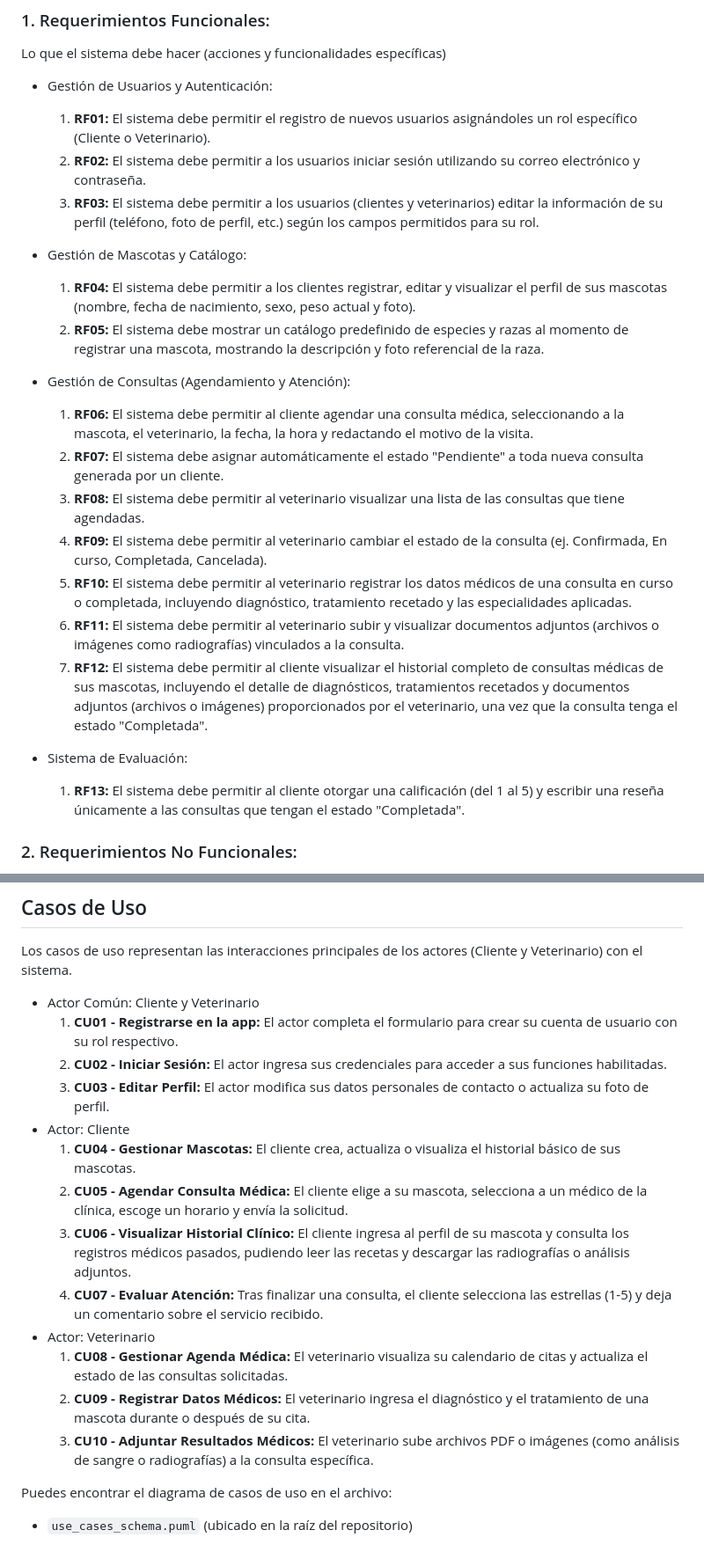
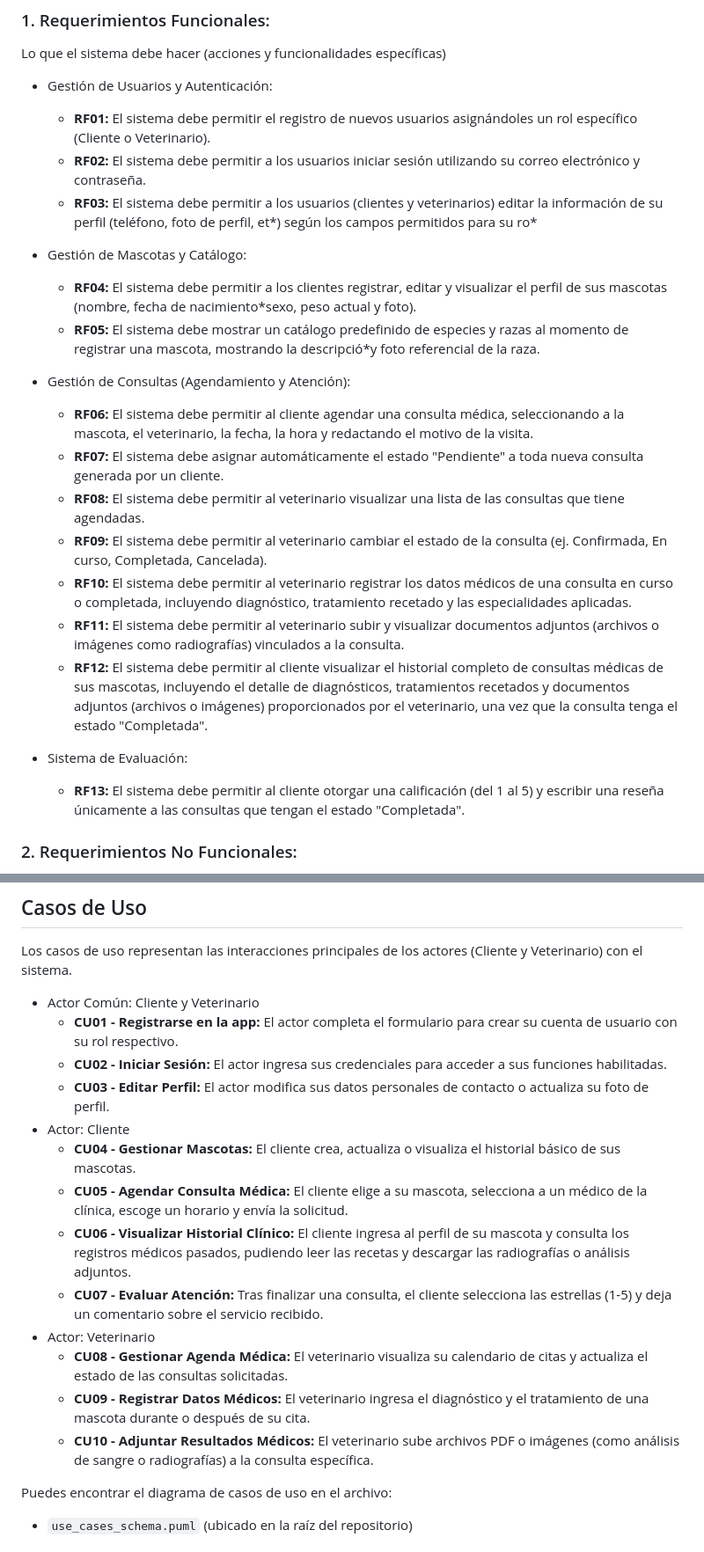
Before and after one commit to W1llpr0/prograMovil, a Markdown page: README.md, 2 parts joined by grey strips. Shown at 88% size. GitHub-like rendering.

```diff
--- a/README.md
+++ b/README.md
@@ -63,25 +63,25 @@ Para la construcción de este proyecto, se ha seleccionado un stack tecnológico
 Lo que el sistema debe hacer (acciones y funcionalidades específicas)
 
 * Gestión de Usuarios y Autenticación:
-    1. **RF01:** El sistema debe permitir el registro de nuevos usuarios asignándoles un rol específico (Cliente o Veterinario).
-    2. **RF02:** El sistema debe permitir a los usuarios iniciar sesión utilizando su correo electrónico y contraseña.
-    3. **RF03:** El sistema debe permitir a los usuarios (clientes y veterinarios) editar la información de su perfil (teléfono, foto de perfil, etc.) según los campos permitidos para su rol.
+    * **RF01:** El sistema debe permitir el registro de nuevos usuarios asignándoles un rol específico (Cliente o Veterinario).
+    * **RF02:** El sistema debe permitir a los usuarios iniciar sesión utilizando su correo electrónico y contraseña.
+    * **RF03:** El sistema debe permitir a los usuarios (clientes y veterinarios) editar la información de su perfil (teléfono, foto de perfil, et*) según los campos permitidos para su ro*
 
 * Gestión de Mascotas y Catálogo:
-    1. **RF04:** El sistema debe permitir a los clientes registrar, editar y visualizar el perfil de sus mascotas (nombre, fecha de nacimiento, sexo, peso actual y foto).
-    2. **RF05:** El sistema debe mostrar un catálogo predefinido de especies y razas al momento de registrar una mascota, mostrando la descripción y foto referencial de la raza.
+    * **RF04:** El sistema debe permitir a los clientes registrar, editar y visualizar el perfil de sus mascotas (nombre, fecha de nacimiento*sexo, peso actual y foto).
+    * **RF05:** El sistema debe mostrar un catálogo predefinido de especies y razas al momento de registrar una mascota, mostrando la descripció*y foto referencial de la raza.
 
 * Gestión de Consultas (Agendamiento y Atención):
-    1. **RF06:** El sistema debe permitir al cliente agendar una consulta médica, seleccionando a la mascota, el veterinario, la fecha, la hora y redactando el motivo de la visita.
-    2. **RF07:** El sistema debe asignar automáticamente el estado "Pendiente" a toda nueva consulta generada por un cliente.
-    3. **RF08:** El sistema debe permitir al veterinario visualizar una lista de las consultas que tiene agendadas.
-    4. **RF09:** El sistema debe permitir al veterinario cambiar el estado de la consulta (ej. Confirmada, En curso, Completada, Cancelada).
-    5. **RF10:** El sistema debe permitir al veterinario registrar los datos médicos de una consulta en curso o completada, incluyendo diagnóstico, tratamiento recetado y las especialidades aplicadas.
-    6. **RF11:** El sistema debe permitir al veterinario subir y visualizar documentos adjuntos (archivos o imágenes como radiografías) vinculados a la consulta.
-    7. **RF12:** El sistema debe permitir al cliente visualizar el historial completo de consultas médicas de sus mascotas, incluyendo el detalle de diagnósticos, tratamientos recetados y documentos adjuntos (archivos o imágenes) proporcionados por el veterinario, una vez que la consulta tenga el estado "Completada".
+    * **RF06:** El sistema debe permitir al cliente agendar una consulta médica, seleccionando a la mascota, el veterinario, la fecha, la hora y redactando el motivo de la visita.
+    * **RF07:** El sistema debe asignar automáticamente el estado "Pendiente" a toda nueva consulta generada por un cliente.
+    * **RF08:** El sistema debe permitir al veterinario visualizar una lista de las consultas que tiene agendadas.
+    * **RF09:** El sistema debe permitir al veterinario cambiar el estado de la consulta (ej. Confirmada, En curso, Completada, Cancelada).
+    * **RF10:** El sistema debe permitir al veterinario registrar los datos médicos de una consulta en curso o completada, incluyendo diagnóstico, tratamiento recetado y las especialidades aplicadas.
+    * **RF11:** El sistema debe permitir al veterinario subir y visualizar documentos adjuntos (archivos o imágenes como radiografías) vinculados a la consulta.
+    * **RF12:** El sistema debe permitir al cliente visualizar el historial completo de consultas médicas de sus mascotas, incluyendo el detalle de diagnósticos, tratamientos recetados y documentos adjuntos (archivos o imágenes) proporcionados por el veterinario, una vez que la consulta tenga el estado "Completada".
 
 * Sistema de Evaluación:
-    1. **RF13:** El sistema debe permitir al cliente otorgar una calificación (del 1 al 5) y escribir una reseña únicamente a las consultas que tengan el estado "Completada".
+    * **RF13:** El sistema debe permitir al cliente otorgar una calificación (del 1 al 5) y escribir una reseña únicamente a las consultas que tengan el estado "Completada".
 
 ### 2. Requerimientos No Funcionales:
 * Cómo debe comportarse el sistema (atributos de calidad, restricciones y rendimiento).
@@ -100,18 +100,18 @@ Puedes encontrar el diagrama de despliegue en el archivo:
 ## Casos de Uso
 Los casos de uso representan las interacciones principales de los actores (Cliente y Veterinario) con el sistema.
 * Actor Común: Cliente y Veterinario
-    1. **CU01 - Registrarse en la app:** El actor completa el formulario para crear su cuenta de usuario con su rol respectivo.
-    2. **CU02 - Iniciar Sesión:** El actor ingresa sus credenciales para acceder a sus funciones habilitadas.
-    3. **CU03 - Editar Perfil:** El actor modifica sus datos personales de contacto o actualiza su foto de perfil.
+    * **CU01 - Registrarse en la app:** El actor completa el formulario para crear su cuenta de usuario con su rol respectivo.
+    * **CU02 - Iniciar Sesión:** El actor ingresa sus credenciales para acceder a sus funciones habilitadas.
+    * **CU03 - Editar Perfil:** El actor modifica sus datos personales de contacto o actualiza su foto de perfil.
 * Actor: Cliente
-    1. **CU04 - Gestionar Mascotas:** El cliente crea, actualiza o visualiza el historial básico de sus mascotas.
-    2. **CU05 - Agendar Consulta Médica:** El cliente elige a su mascota, selecciona a un médico de la clínica, escoge un horario y envía la solicitud.
-    3. **CU06 - Visualizar Historial Clínico:** El cliente ingresa al perfil de su mascota y consulta los registros médicos pasados, pudiendo leer las recetas y descargar las radiografías o análisis adjuntos.
-    4. **CU07 - Evaluar Atención:** Tras finalizar una consulta, el cliente selecciona las estrellas (1-5) y deja un comentario sobre el servicio recibido.
+    * **CU04 - Gestionar Mascotas:** El cliente crea, actualiza o visualiza el historial básico de sus mascotas.
+    * **CU05 - Agendar Consulta Médica:** El cliente elige a su mascota, selecciona a un médico de la clínica, escoge un horario y envía la solicitud.
+    * **CU06 - Visualizar Historial Clínico:** El cliente ingresa al perfil de su mascota y consulta los registros médicos pasados, pudiendo leer las recetas y descargar las radiografías o análisis adjuntos.
+    * **CU07 - Evaluar Atención:** Tras finalizar una consulta, el cliente selecciona las estrellas (1-5) y deja un comentario sobre el servicio recibido.
 * Actor: Veterinario
-    1. **CU08 - Gestionar Agenda Médica:** El veterinario visualiza su calendario de citas y actualiza el estado de las consultas solicitadas.
-    2. **CU09 - Registrar Datos Médicos:** El veterinario ingresa el diagnóstico y el tratamiento de una mascota durante o después de su cita.
-    3. **CU10 - Adjuntar Resultados Médicos:** El veterinario sube archivos PDF o imágenes (como análisis de sangre o radiografías) a la consulta específica.
+    * **CU08 - Gestionar Agenda Médica:** El veterinario visualiza su calendario de citas y actualiza el estado de las consultas solicitadas.
+    * **CU09 - Registrar Datos Médicos:** El veterinario ingresa el diagnóstico y el tratamiento de una mascota durante o después de su cita.
+    * **CU10 - Adjuntar Resultados Médicos:** El veterinario sube archivos PDF o imágenes (como análisis de sangre o radiografías) a la consulta específica.
 
 Puedes encontrar el diagrama de casos de uso en el archivo:
 - `use_cases_schema.puml` (ubicado en la raíz del repositorio)
```
